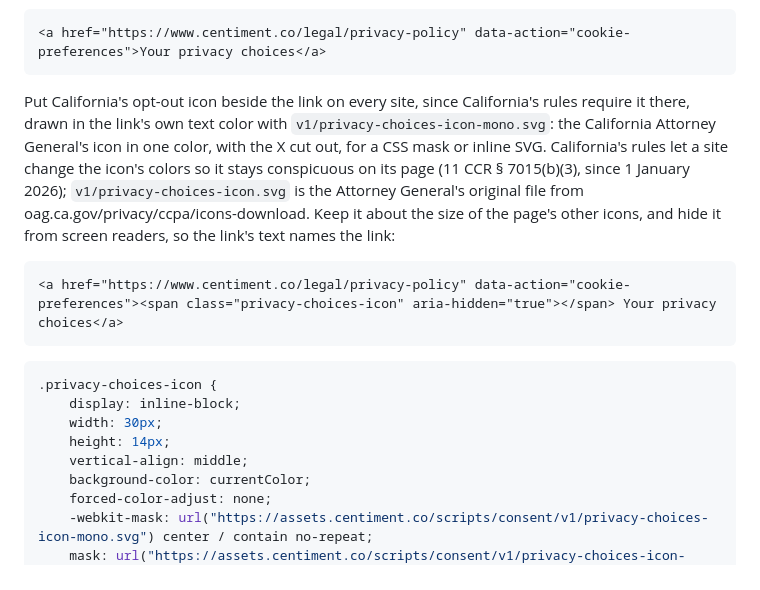
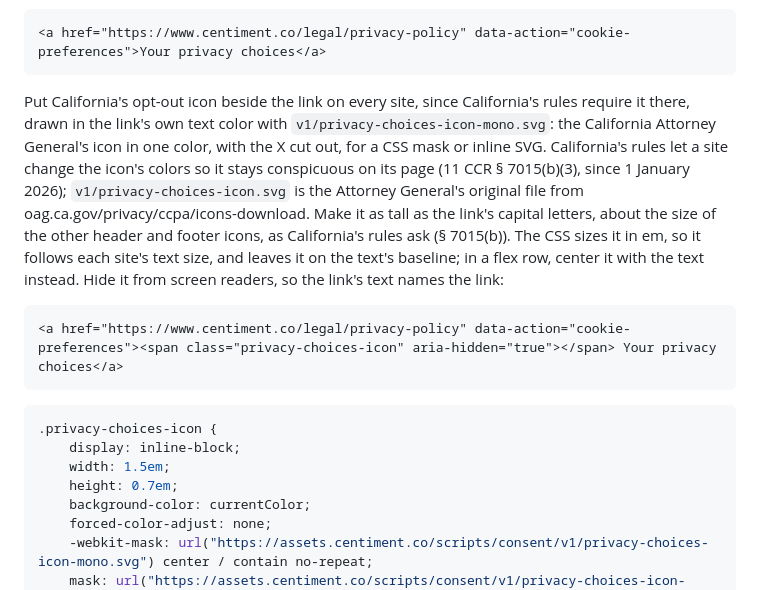
Before and after one commit to centiment/assets.centiment.co, a Markdown page: scripts/consent/README.md, the part around the change. GitHub-like rendering.

Commit message:
DEV-4504: Size the privacy choices icon to the link's capital letters

````diff
--- a/scripts/consent/README.md
+++ b/scripts/consent/README.md
@@ -57,7 +57,7 @@ Every page gets one link that opens the panel. Links added after the page loads
 <a href="https://www.centiment.co/legal/privacy-policy" data-action="cookie-preferences">Your privacy choices</a>
 ```
 
-Put California's opt-out icon beside the link on every site, since California's rules require it there, drawn in the link's own text color with `v1/privacy-choices-icon-mono.svg`: the California Attorney General's icon in one color, with the X cut out, for a CSS mask or inline SVG. California's rules let a site change the icon's colors so it stays conspicuous on its page (11 CCR § 7015(b)(3), since 1 January 2026); `v1/privacy-choices-icon.svg` is the Attorney General's original file from oag.ca.gov/privacy/ccpa/icons-download. Keep it about the size of the page's other icons, and hide it from screen readers, so the link's text names the link:
+Put California's opt-out icon beside the link on every site, since California's rules require it there, drawn in the link's own text color with `v1/privacy-choices-icon-mono.svg`: the California Attorney General's icon in one color, with the X cut out, for a CSS mask or inline SVG. California's rules let a site change the icon's colors so it stays conspicuous on its page (11 CCR § 7015(b)(3), since 1 January 2026); `v1/privacy-choices-icon.svg` is the Attorney General's original file from oag.ca.gov/privacy/ccpa/icons-download. Make it as tall as the link's capital letters, about the size of the other header and footer icons, as California's rules ask (§ 7015(b)). The CSS sizes it in em, so it follows each site's text size, and leaves it on the text's baseline; in a flex row, center it with the text instead. Hide it from screen readers, so the link's text names the link:
 
 ```html
 <a href="https://www.centiment.co/legal/privacy-policy" data-action="cookie-preferences"><span class="privacy-choices-icon" aria-hidden="true"></span> Your privacy choices</a>
@@ -66,9 +66,8 @@ Put California's opt-out icon beside the link on every site, since California's
 ```css
 .privacy-choices-icon {
     display: inline-block;
-    width: 30px;
-    height: 14px;
-    vertical-align: middle;
+    width: 1.5em;
+    height: 0.7em;
     background-color: currentColor;
     forced-color-adjust: none;
     -webkit-mask: url("https://assets.centiment.co/scripts/consent/v1/privacy-choices-icon-mono.svg") center / contain no-repeat;
````
